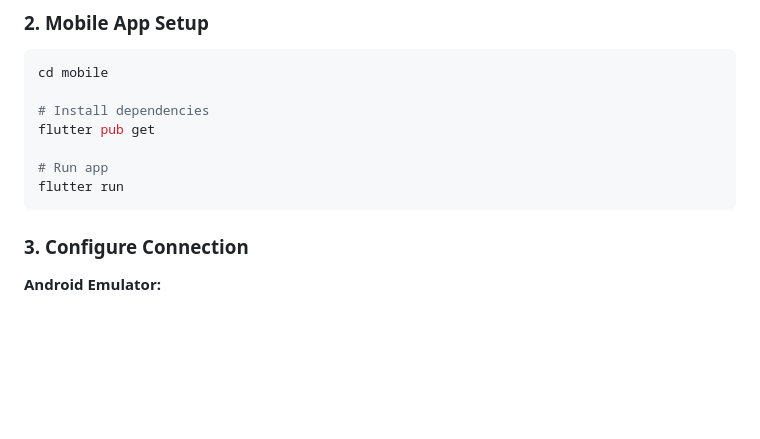
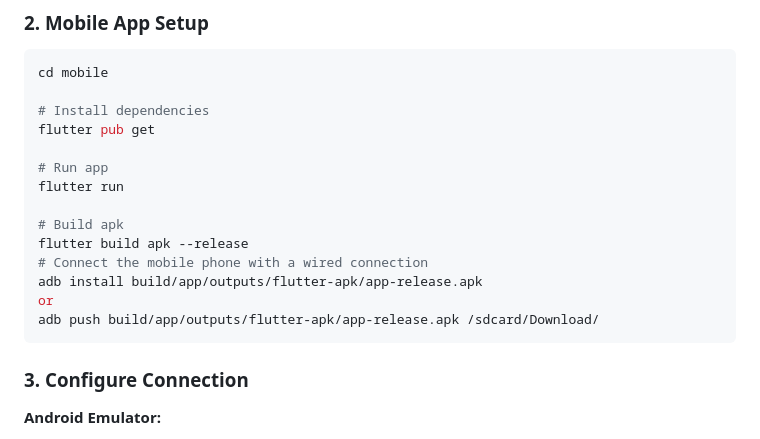
Before and after one commit to hanzjk/rag-har-app, a Markdown page: README.md, the part around the change. Drawn GitHub-style; blank space fills up the shorter version.

Commit message:
feat: add instructions for building and installing APK in README

````diff
--- a/README.md
+++ b/README.md
@@ -123,6 +123,13 @@ flutter pub get
 
 # Run app
 flutter run
+
+# Build apk
+flutter build apk --release
+# Connect the mobile phone with a wired connection
+adb install build/app/outputs/flutter-apk/app-release.apk
+or
+adb push build/app/outputs/flutter-apk/app-release.apk /sdcard/Download/
 ```
 
 ### 3. Configure Connection
````
